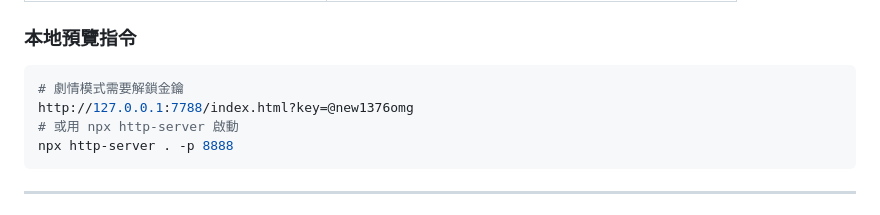
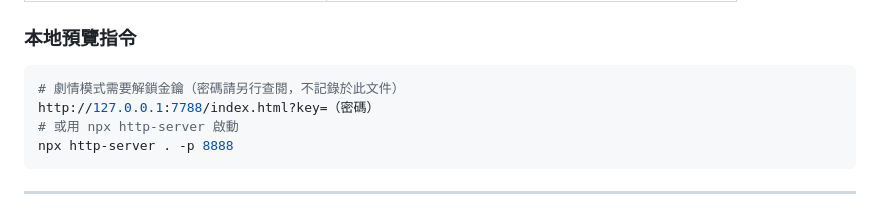
Before and after one commit to lml679939-cmyk/advertising-law, a Markdown page: CLAUDE.md, the part around the change. Rendered like a GitHub page.

Commit message:
security: 清除 CLAUDE.md 本地預覽指令中的明文密碼
Co-Authored-By: Claude Sonnet 4.6 <noreply@anthropic.com>

````diff
--- a/CLAUDE.md
+++ b/CLAUDE.md
@@ -457,8 +457,8 @@ const storyCharacters = {
 ### 本地預覽指令
 
 ```bash
-# 劇情模式需要解鎖金鑰
-http://127.0.0.1:7788/index.html?key=@new1376omg
+# 劇情模式需要解鎖金鑰（密碼請另行查閱，不記錄於此文件）
+http://127.0.0.1:7788/index.html?key=（密碼）
 # 或用 npx http-server 啟動
 npx http-server . -p 8888
 ```
````
